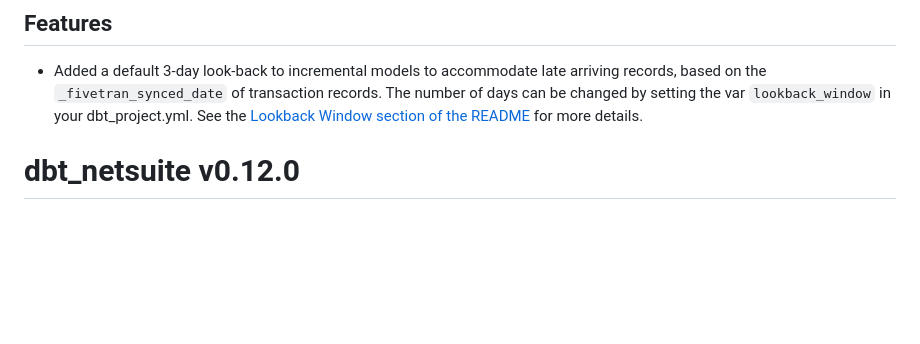
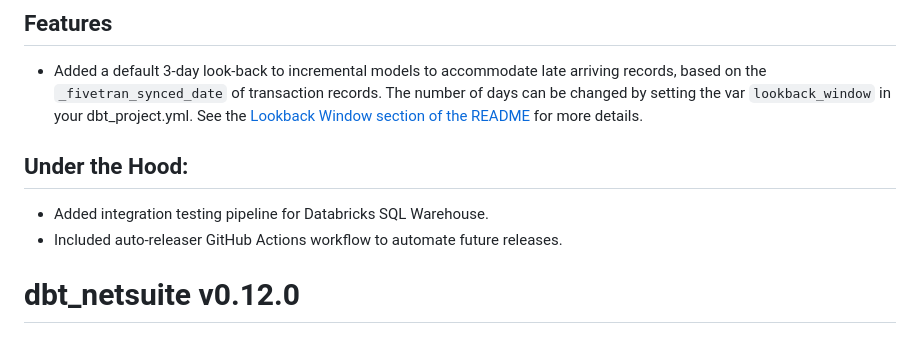
Before and after one commit to fivetran/dbt_netsuite, a Markdown page: CHANGELOG.md, the part around the change. Rendered like a GitHub page; blank space fills up the shorter version.

Commit message:
update changelog

```diff
--- a/CHANGELOG.md
+++ b/CHANGELOG.md
@@ -17,6 +17,10 @@
 
 ## Features
 - Added a default 3-day look-back to incremental models to accommodate late arriving records, based on the `_fivetran_synced_date` of transaction records. The number of days can be changed by setting the var `lookback_window` in your dbt_project.yml. See the [Lookback Window section of the README](https://github.com/fivetran/dbt_netsuite/blob/main/README.md#lookback-window) for more details.
+
+## Under the Hood:
+- Added integration testing pipeline for Databricks SQL Warehouse.
+- Included auto-releaser GitHub Actions workflow to automate future releases.
 
 # dbt_netsuite v0.12.0
 ## 🎁 Official release for Netsuite2! 🎁
```
